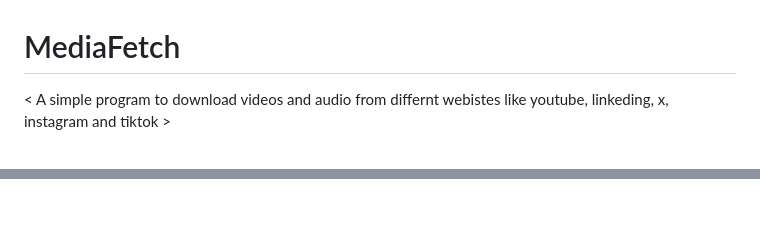
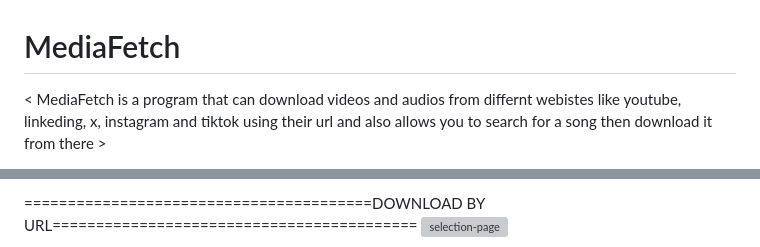
Before and after one commit to scelokhoza/MediaFetch, a Markdown page: README.md, 2 parts joined by grey strips. GitHub-like rendering; blank space fills up the shorter version; grey boxes are pictures that could not be loaded.

```diff
--- a/README.md
+++ b/README.md
@@ -1,4 +1,4 @@
 # MediaFetch
 
-< A simple program to download videos and audio from differnt webistes like youtube, linkeding, x, instagram and tiktok >
+< MediaFetch is a program that can download videos and audios from differnt webistes like youtube, linkeding, x, instagram and tiktok using their url and also allows you to search for a song then download it from there >
 
@@ -6,3 +7,4 @@
 
+========================================DOWNLOAD BY URL==========================================
 ![selection-page](https://github.com/user-attachments/assets/4ca445d1-5d41-4623-966e-51efa8e9a7cb)
 
```
Also changed, not shown: other parts of README.md (+6 -2 lines).
